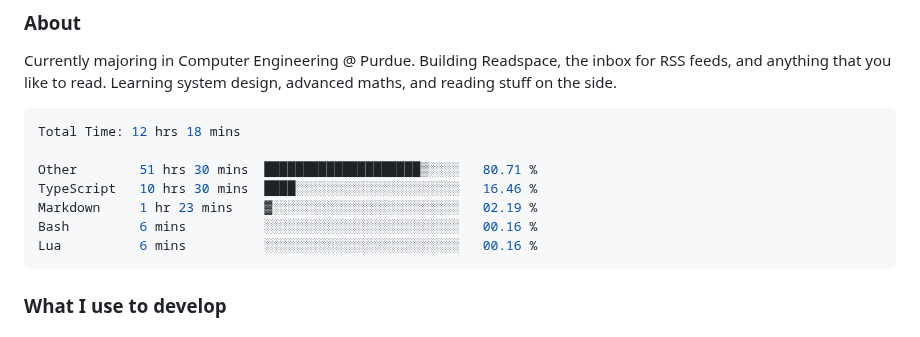
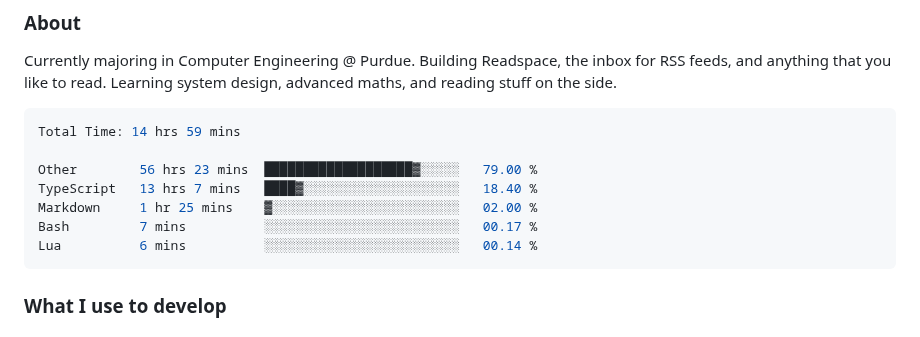
Before and after one commit to enkyuan/enkyuan, a Markdown page: README.md, the part around the change. Drawn GitHub-style.

Commit message:
Updated waka-readme graph with new metrics

````diff
--- a/README.md
+++ b/README.md
@@ -16,13 +16,13 @@ Currently majoring in Computer Engineering @ Purdue. Building Readspace, the inb
 <!--START_SECTION:waka-->
 
 ```rust
-Total Time: 12 hrs 18 mins
+Total Time: 14 hrs 59 mins
 
-Other        51 hrs 30 mins  ████████████████████▒░░░░   80.71 %
-TypeScript   10 hrs 30 mins  ████░░░░░░░░░░░░░░░░░░░░░   16.46 %
-Markdown     1 hr 23 mins    ▓░░░░░░░░░░░░░░░░░░░░░░░░   02.19 %
-Bash         6 mins          ░░░░░░░░░░░░░░░░░░░░░░░░░   00.16 %
-Lua          6 mins          ░░░░░░░░░░░░░░░░░░░░░░░░░   00.16 %
+Other        56 hrs 23 mins  ███████████████████▓░░░░░   79.00 %
+TypeScript   13 hrs 7 mins   ████▓░░░░░░░░░░░░░░░░░░░░   18.40 %
+Markdown     1 hr 25 mins    ▓░░░░░░░░░░░░░░░░░░░░░░░░   02.00 %
+Bash         7 mins          ░░░░░░░░░░░░░░░░░░░░░░░░░   00.17 %
+Lua          6 mins          ░░░░░░░░░░░░░░░░░░░░░░░░░   00.14 %
 ```
 
 <!--END_SECTION:waka-->
````
